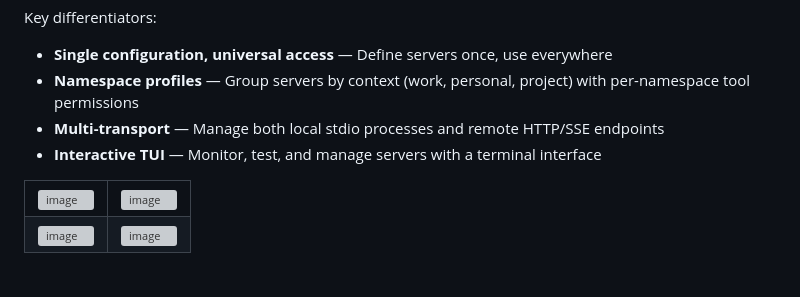
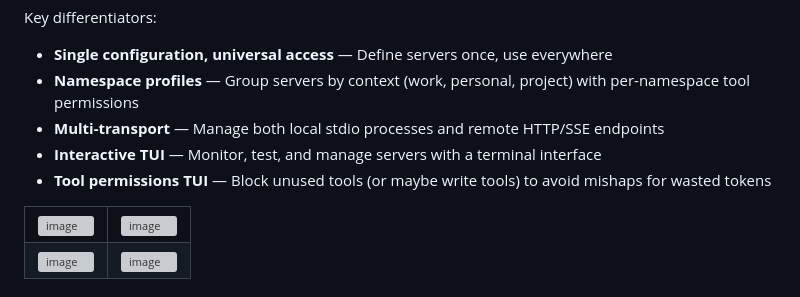
Before and after one commit to Bigsy/mcpmu, a Markdown page: README.md, the part around the change. GitHub-like rendering; grey boxes are pictures that could not be loaded.

Commit message:
Add tool permissions TUI feature to README
Added a new feature description for tool permissions.

```diff
--- a/README.md
+++ b/README.md
@@ -9,6 +9,8 @@ Key differentiators:
 - **Namespace profiles** — Group servers by context (work, personal, project) with per-namespace tool permissions
 - **Multi-transport** — Manage both local stdio processes and remote HTTP/SSE endpoints
 - **Interactive TUI** — Monitor, test, and manage servers with a terminal interface
+- **Tool permissions TUI** — Block unused tools (or maybe write tools) to avoid mishaps for wasted tokens
+
 
 <table>
   <tr>
```
